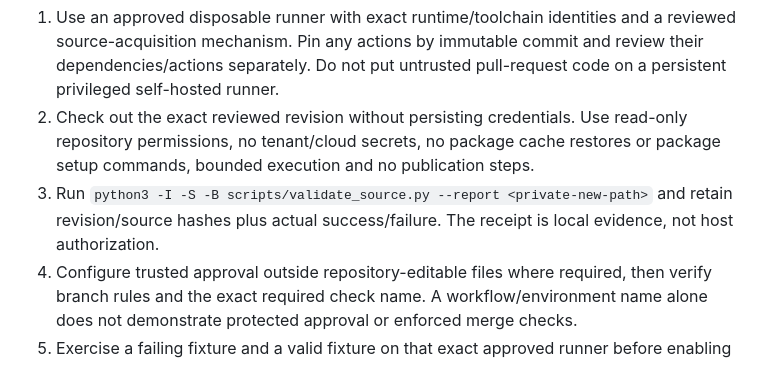
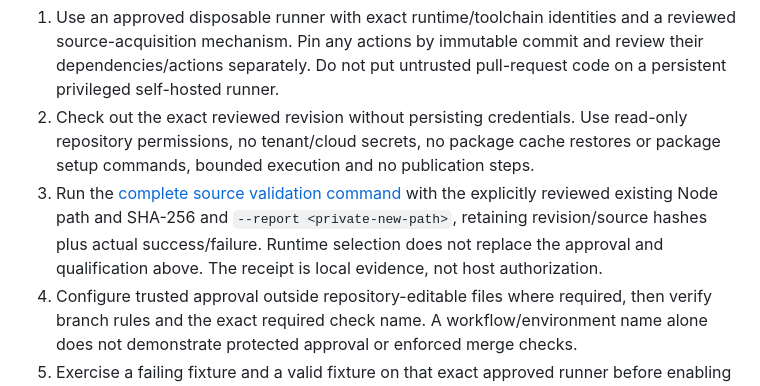
Before and after one commit to exploreomni/Omni-Artifact-Accelerator, a Markdown page: docs/SECURITY.md, the part around the change. Rendered like a GitHub page.

```diff
--- a/docs/SECURITY.md
+++ b/docs/SECURITY.md
@@ -39,7 +39,7 @@ A future qualified CI configuration must:
 
 1. Use an approved disposable runner with exact runtime/toolchain identities and a reviewed source-acquisition mechanism. Pin any actions by immutable commit and review their dependencies/actions separately. Do not put untrusted pull-request code on a persistent privileged self-hosted runner.
 2. Check out the exact reviewed revision without persisting credentials. Use read-only repository permissions, no tenant/cloud secrets, no package cache restores or package setup commands, bounded execution and no publication steps.
-3. Run `python3 -I -S -B scripts/validate_source.py --report <private-new-path>` and retain revision/source hashes plus actual success/failure. The receipt is local evidence, not host authorization.
+3. Run the [complete source validation command](TESTING.md) with the explicitly reviewed existing Node path and SHA-256 and `--report <private-new-path>`, retaining revision/source hashes plus actual success/failure. Runtime selection does not replace the approval and qualification above. The receipt is local evidence, not host authorization.
 4. Configure trusted approval outside repository-editable files where required, then verify branch rules and the exact required check name. A workflow/environment name alone does not demonstrate protected approval or enforced merge checks.
 5. Exercise a failing fixture and a valid fixture on that exact approved runner before enabling release reliance. Changes to runtime, actions, permissions or dependency closure need renewed coverage.
 
```
Also changed, not shown: README.md (+1 -1 lines), docs/TESTING.md (+2 -7 lines).
